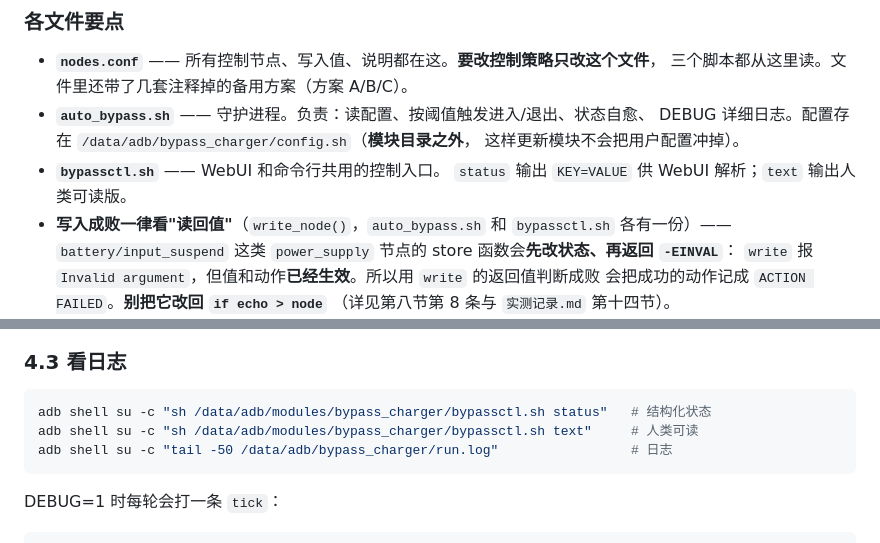
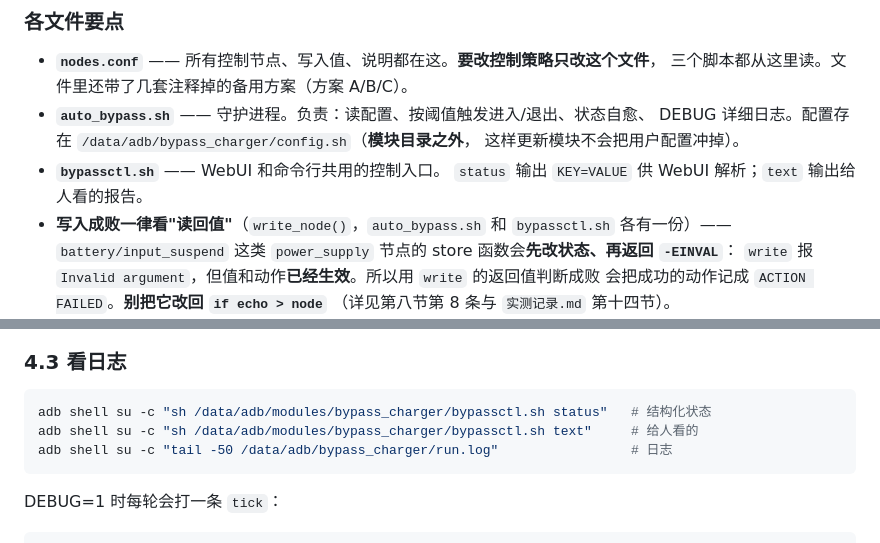
Before and after one commit to cjnbn/auto-bypass-charging, a Markdown page: docs/技术文档.md, 2 parts joined by grey strips. Drawn GitHub-style.

````diff
--- a/docs/技术文档.md
+++ b/docs/技术文档.md
@@ -311,7 +311,7 @@ debug: cgroup=/uid_10228 -> /（非 / 会被系统冻结）
   DEBUG 详细日志。配置存在 `/data/adb/bypass_charger/config.sh`（**模块目录之外**，
   这样更新模块不会把用户配置冲掉）。
 - **`bypassctl.sh`** —— WebUI 和命令行共用的控制入口。
-  `status` 输出 `KEY=VALUE` 供 WebUI 解析；`text` 输出人类可读版。
+  `status` 输出 `KEY=VALUE` 供 WebUI 解析；`text` 输出给人看的报告。
 - **写入成败一律看"读回值"**（`write_node()`，`auto_bypass.sh` 和 `bypassctl.sh` 各有一份）——
   `battery/input_suspend` 这类 `power_supply` 节点的 store 函数会**先改状态、再返回 `-EINVAL`**：
   `write` 报 `Invalid argument`，但值和动作**已经生效**。所以用 `write` 的返回值判断成败
@@ -447,7 +447,7 @@ $js   = [regex]::Match($html,'(?s)<script>(.*?)</script>').Groups[1].Value
 
 ```bash
 adb shell su -c "sh /data/adb/modules/bypass_charger/bypassctl.sh status"   # 结构化状态
-adb shell su -c "sh /data/adb/modules/bypass_charger/bypassctl.sh text"     # 人类可读
+adb shell su -c "sh /data/adb/modules/bypass_charger/bypassctl.sh text"     # 给人看的
 adb shell su -c "tail -50 /data/adb/bypass_charger/run.log"                 # 日志
 ```
 
````
Also changed, not shown: README.md (+1 -1 lines).
